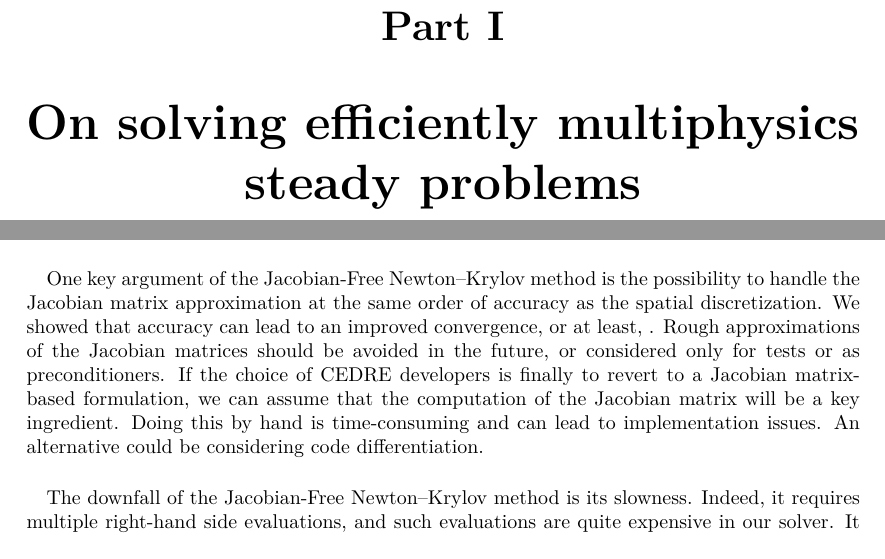
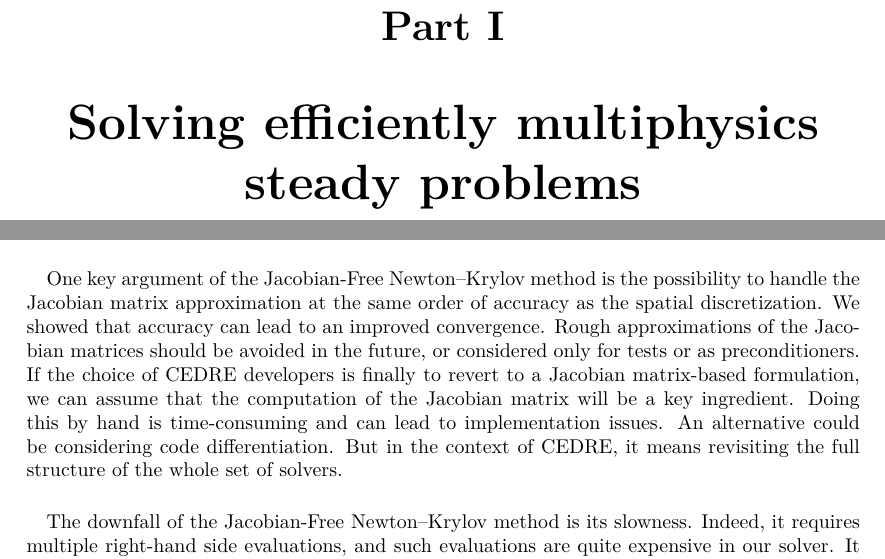
Before and after one commit to pierreXVI/thesis, a LaTeX thesis (main.tex, which reads conclusion.tex): two parts of pages 9 and 100 of 115, joined at a grey line, cut so that both start at the same text. Compiled offline with pdfLaTeX.

Commit message:
GP telephone

```diff
--- a/conclusion.tex
+++ b/conclusion.tex
@@ -48,12 +48,12 @@
 
     \paragraph{}
     One key argument of the Jacobian-Free Newton--Krylov method is the possibility to handle the Jacobian matrix approximation at the same order of accuracy as the spatial discretization.
-    We showed that accuracy can lead to an improved convergence, or at least, \PS{has a limited impact on convergence}.
+    We showed that accuracy can lead to an improved convergence.
     Rough approximations of the Jacobian matrices should be avoided in the future, or considered only for tests or as preconditioners.
     If the choice of CEDRE developers is finally to revert to a Jacobian matrix-based formulation, we can assume that the computation of the Jacobian matrix will be a key ingredient.
     Doing this by hand is time-consuming and can lead to implementation issues.
     An alternative could be considering code differentiation.
-    \PS{But in the context of CEDRE, it means revisiting the full structures of the whole set of solvers.}
+    But in the context of CEDRE, it means revisiting the full structure of the whole set of solvers.
 
     \paragraph{}
     The downfall of the Jacobian-Free Newton--Krylov method is its slowness.
--- a/main.tex
+++ b/main.tex
@@ -15,15 +15,13 @@
 % \begin{itemize}
 %   \item Conclusion chapitre 4
 %   \item Conclusion chapitre 5
-%   \item Conclusion générale
-%   \item \PS{Valider nom parties/chapitres}
 %   \item Add bib refs
 %   \item Changer lettre $\Xi$ ?
 %   \item Confusion $p$ ordre JAGUAR
 % \end{itemize}
 
 
-\part{On solving efficiently multiphysics steady problems}
+\part{Solving efficiently multiphysics steady problems}
 
   \input{1.tex}
 
```
Also changed, not shown: main.tex (2 more changed lines).
